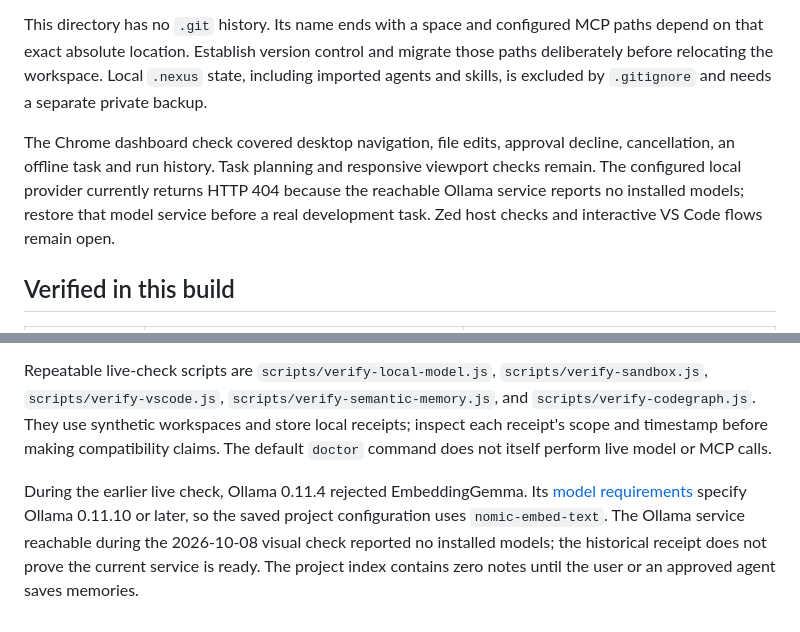
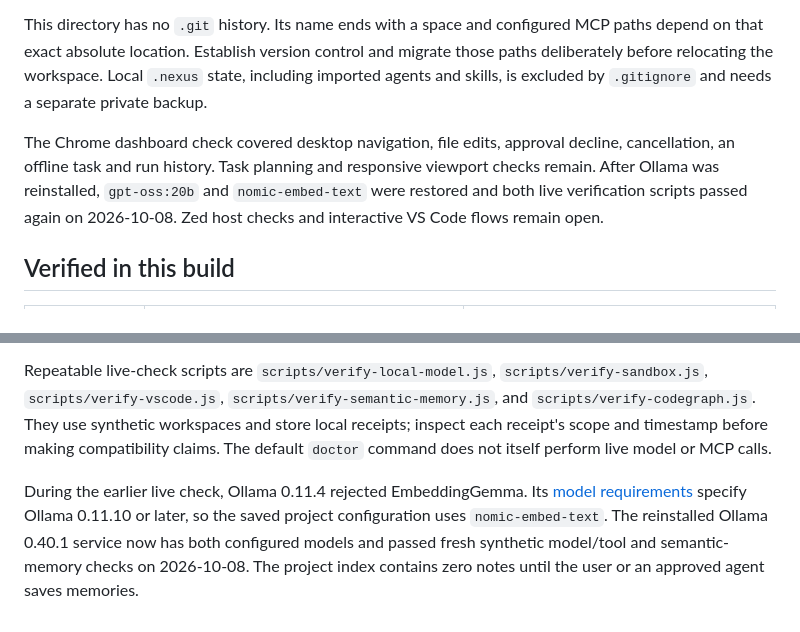
Before and after one commit to reubebe/NexusIDE, a Markdown page: docs/evaluation.md, 2 parts joined by grey strips. GitHub-like rendering.

Commit message:
Record restored Ollama verification

```diff
--- a/docs/evaluation.md
+++ b/docs/evaluation.md
@@ -12,7 +12,7 @@ The Research Harness receipt is present and uses an older timestamp-valued `veri
 
 This directory has no `.git` history. Its name ends with a space and configured MCP paths depend on that exact absolute location. Establish version control and migrate those paths deliberately before relocating the workspace. Local `.nexus` state, including imported agents and skills, is excluded by `.gitignore` and needs a separate private backup.
 
-The Chrome dashboard check covered desktop navigation, file edits, approval decline, cancellation, an offline task and run history. Task planning and responsive viewport checks remain. The configured local provider currently returns HTTP 404 because the reachable Ollama service reports no installed models; restore that model service before a real development task. Zed host checks and interactive VS Code flows remain open.
+The Chrome dashboard check covered desktop navigation, file edits, approval decline, cancellation, an offline task and run history. Task planning and responsive viewport checks remain. After Ollama was reinstalled, `gpt-oss:20b` and `nomic-embed-text` were restored and both live verification scripts passed again on 2026-10-08. Zed host checks and interactive VS Code flows remain open.
 
 ## Verified in this build
 
@@ -51,4 +51,4 @@ The Chrome dashboard check covered desktop navigation, file edits, approval decl
 
 Repeatable live-check scripts are `scripts/verify-local-model.js`, `scripts/verify-sandbox.js`, `scripts/verify-vscode.js`, `scripts/verify-semantic-memory.js`, and `scripts/verify-codegraph.js`. They use synthetic workspaces and store local receipts; inspect each receipt's scope and timestamp before making compatibility claims. The default `doctor` command does not itself perform live model or MCP calls.
 
-During the earlier live check, Ollama 0.11.4 rejected EmbeddingGemma. Its [model requirements](https://ollama.com/library/embeddinggemma) specify Ollama 0.11.10 or later, so the saved project configuration uses `nomic-embed-text`. The Ollama service reachable during the 2026-10-08 visual check reported no installed models; the historical receipt does not prove the current service is ready. The project index contains zero notes until the user or an approved agent saves memories.
+During the earlier live check, Ollama 0.11.4 rejected EmbeddingGemma. Its [model requirements](https://ollama.com/library/embeddinggemma) specify Ollama 0.11.10 or later, so the saved project configuration uses `nomic-embed-text`. The reinstalled Ollama 0.40.1 service now has both configured models and passed fresh synthetic model/tool and semantic-memory checks on 2026-10-08. The project index contains zero notes until the user or an approved agent saves memories.
```
Also changed, not shown: docs/architecture.md (+3 -3 lines).
